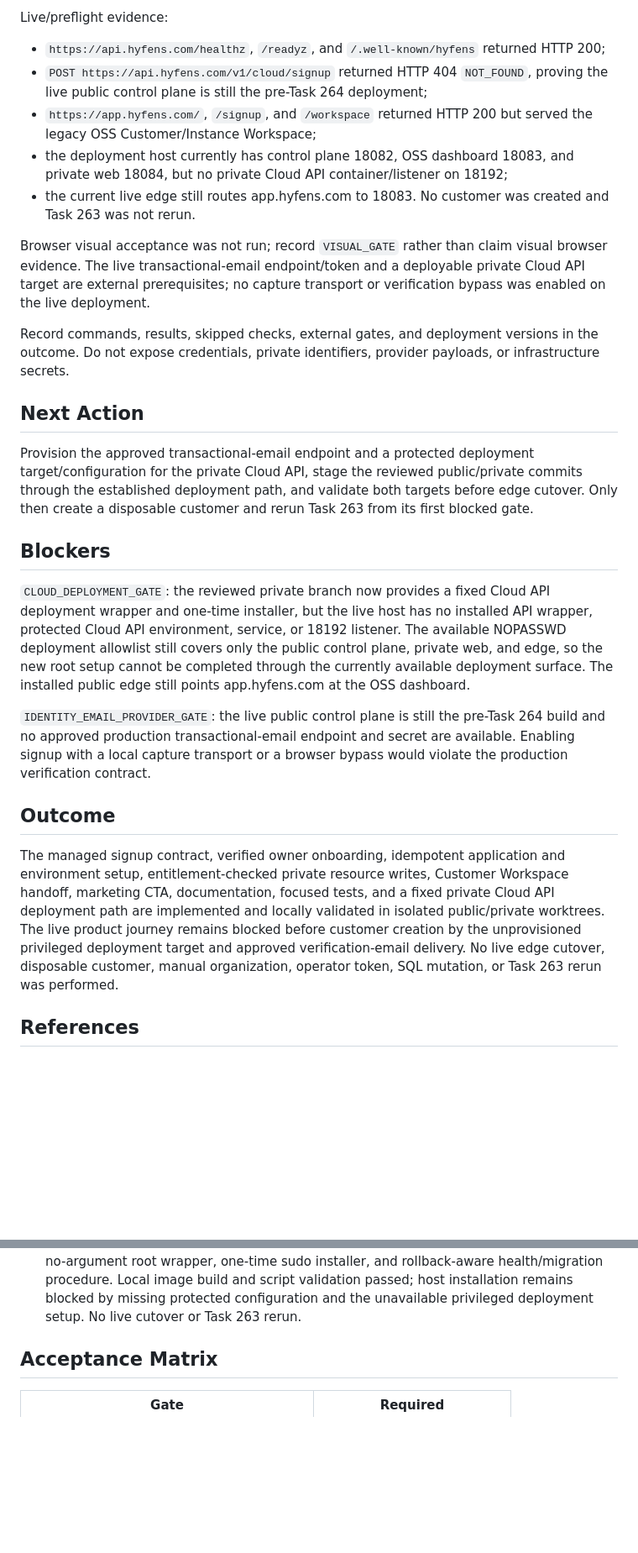
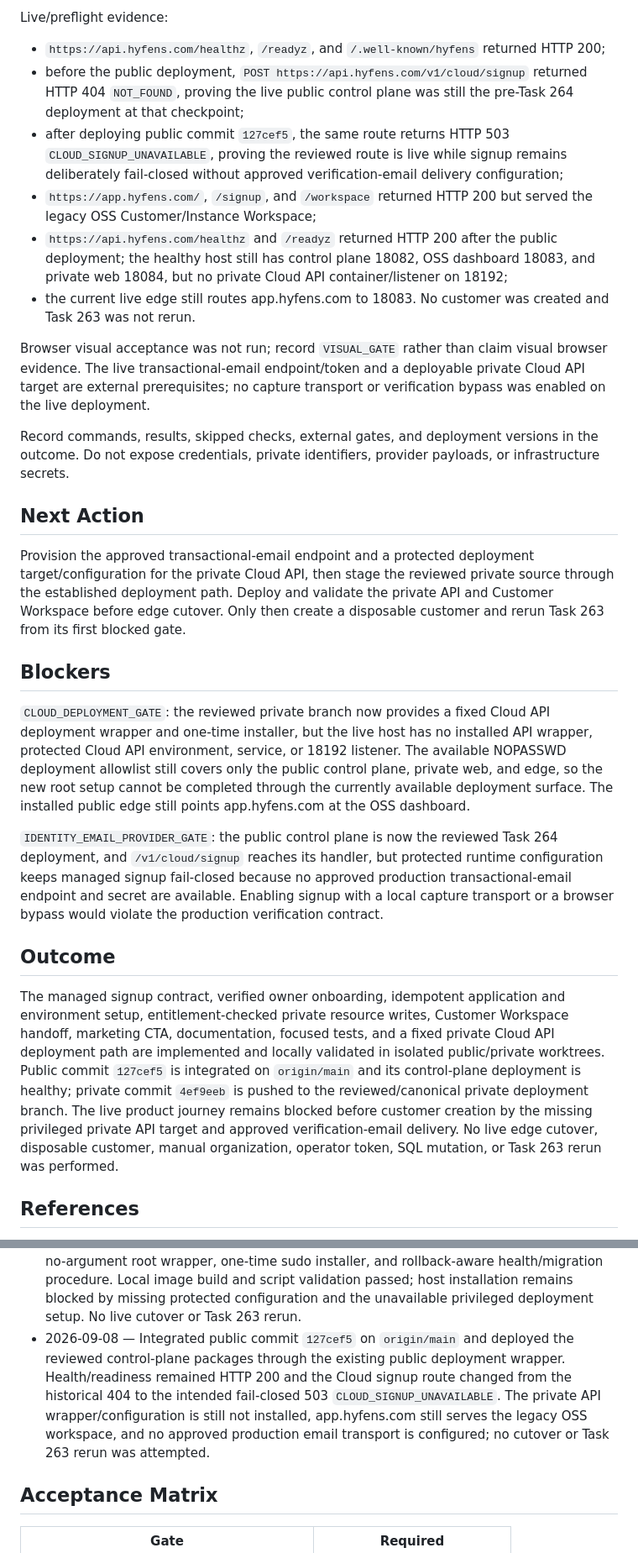
Before and after one commit to hyfens-hq/hyfens, a Markdown page: tasks/264-managed-cloud-self-service-onboarding.md, 2 parts joined by grey strips. Shown at 84% size. Rendered like a GitHub page; blank space fills up the shorter version.

Commit message:
docs(task264): record public deployment probe

```diff
--- a/tasks/264-managed-cloud-self-service-onboarding.md
+++ b/tasks/264-managed-cloud-self-service-onboarding.md
@@ -134,13 +134,19 @@ Live/preflight evidence:
 
 - `https://api.hyfens.com/healthz`, `/readyz`, and `/.well-known/hyfens`
   returned HTTP 200;
-- `POST https://api.hyfens.com/v1/cloud/signup` returned HTTP 404
-  `NOT_FOUND`, proving the live public control plane is still the pre-Task 264
-  deployment;
+- before the public deployment, `POST https://api.hyfens.com/v1/cloud/signup`
+  returned HTTP 404 `NOT_FOUND`, proving the live public control plane was
+  still the pre-Task 264 deployment at that checkpoint;
+- after deploying public commit `127cef5`, the same route returns HTTP 503
+  `CLOUD_SIGNUP_UNAVAILABLE`, proving the reviewed route is live while signup
+  remains deliberately fail-closed without approved verification-email
+  delivery configuration;
 - `https://app.hyfens.com/`, `/signup`, and `/workspace` returned HTTP 200 but
   served the legacy OSS Customer/Instance Workspace;
-- the deployment host currently has control plane 18082, OSS dashboard 18083,
-  and private web 18084, but no private Cloud API container/listener on 18192;
+- `https://api.hyfens.com/healthz` and `/readyz` returned HTTP 200 after the
+  public deployment; the healthy host still has control plane 18082, OSS
+  dashboard 18083, and private web 18084, but no private Cloud API
+  container/listener on 18192;
 - the current live edge still routes app.hyfens.com to 18083. No customer was
   created and Task 263 was not rerun.
 
@@ -156,10 +162,11 @@ provider payloads, or infrastructure secrets.
 ## Next Action
 
 Provision the approved transactional-email endpoint and a protected
-deployment target/configuration for the private Cloud API, stage the reviewed
-public/private commits through the established deployment path, and validate
-both targets before edge cutover. Only then create a disposable customer and
-rerun Task 263 from its first blocked gate.
+deployment target/configuration for the private Cloud API, then stage the
+reviewed private source through the established deployment path. Deploy and
+validate the private API and Customer Workspace before edge cutover. Only
+then create a disposable customer and rerun Task 263 from its first blocked
+gate.
 
 ## Blockers
 
@@ -171,10 +178,12 @@ public control plane, private web, and edge, so the new root setup cannot be
 completed through the currently available deployment surface. The installed
 public edge still points app.hyfens.com at the OSS dashboard.
 
-`IDENTITY_EMAIL_PROVIDER_GATE`: the live public control plane is still the
-pre-Task 264 build and no approved production transactional-email endpoint and
-secret are available. Enabling signup with a local capture transport or a
-browser bypass would violate the production verification contract.
+`IDENTITY_EMAIL_PROVIDER_GATE`: the public control plane is now the reviewed
+Task 264 deployment, and `/v1/cloud/signup` reaches its handler, but protected
+runtime configuration keeps managed signup fail-closed because no approved
+production transactional-email endpoint and secret are available. Enabling
+signup with a local capture transport or a browser bypass would violate the
+production verification contract.
 
 ## Outcome
 
@@ -182,11 +191,13 @@ The managed signup contract, verified owner onboarding, idempotent application
 and environment setup, entitlement-checked private resource writes, Customer
 Workspace handoff, marketing CTA, documentation, focused tests, and a fixed
 private Cloud API deployment path are implemented and locally validated in
-isolated public/private worktrees. The live product journey remains blocked
-before customer creation by the unprovisioned privileged deployment target and
-approved verification-email delivery. No live edge cutover, disposable
-customer, manual organization, operator token, SQL mutation, or Task 263
-rerun was performed.
+isolated public/private worktrees. Public commit `127cef5` is integrated on
+`origin/main` and its control-plane deployment is healthy; private commit
+`4ef9eeb` is pushed to the reviewed/canonical private deployment branch. The
+live product journey remains blocked before customer creation by the missing
+privileged private API target and approved verification-email delivery. No
+live edge cutover, disposable customer, manual organization, operator token,
+SQL mutation, or Task 263 rerun was performed.
 
 ## References
 
@@ -215,6 +226,14 @@ rerun was performed.
   health/migration procedure. Local image build and script validation passed;
   host installation remains blocked by missing protected configuration and the
   unavailable privileged deployment setup. No live cutover or Task 263 rerun.
+- 2026-09-08 — Integrated public commit `127cef5` on `origin/main` and
+  deployed the reviewed control-plane packages through the existing public
+  deployment wrapper. Health/readiness remained HTTP 200 and the Cloud signup
+  route changed from the historical 404 to the intended fail-closed 503
+  `CLOUD_SIGNUP_UNAVAILABLE`. The private API wrapper/configuration is still
+  not installed, app.hyfens.com still serves the legacy OSS workspace, and no
+  approved production email transport is configured; no cutover or Task 263
+  rerun was attempted.
 
 ## Acceptance Matrix
 
```
